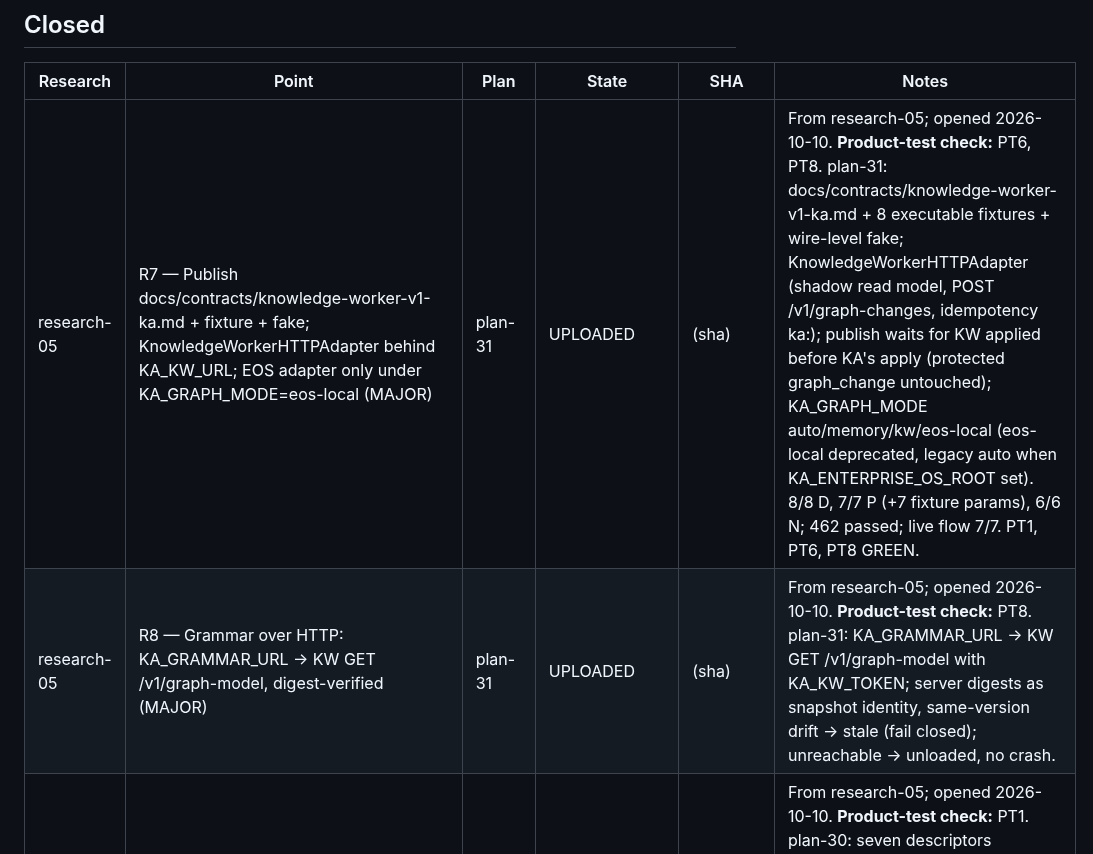
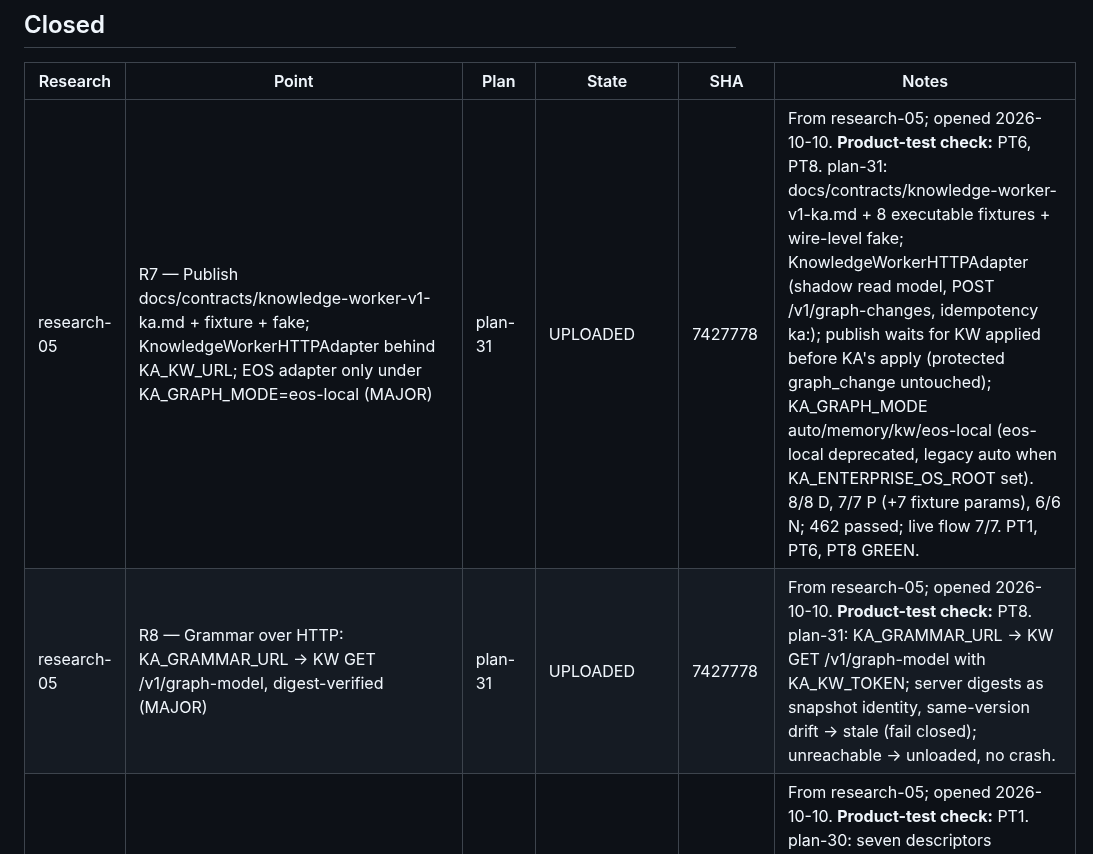
Before and after one commit to pankajkamble75/ka, a Markdown page: docs/trackers/RESEARCH-TRACKER.md, the part around the change. GitHub-like rendering.

Commit message:
tracker: record plan-31 upload SHA 7427778
Co-Authored-By: Claude Opus 5.5 <noreply@anthropic.com>
Claude-Session: https://claude.ai/code/session_01P4su534i7D2k3uD68B38oM

```diff
--- a/docs/trackers/RESEARCH-TRACKER.md
+++ b/docs/trackers/RESEARCH-TRACKER.md
@@ -30,8 +30,8 @@ Written by `create-research-report`, `create-implementation-plan`, `implement`,
 
 | Research | Point | Plan | State | SHA | Notes |
 |---|---|---|---|---|---|
-| research-05 | R7 — Publish docs/contracts/knowledge-worker-v1-ka.md + fixture + fake; KnowledgeWorkerHTTPAdapter behind KA_KW_URL; EOS adapter only under KA_GRAPH_MODE=eos-local (MAJOR) | plan-31 | UPLOADED | (sha) | From research-05; opened 2026-10-10. **Product-test check:** PT6, PT8. plan-31: docs/contracts/knowledge-worker-v1-ka.md + 8 executable fixtures + wire-level fake; KnowledgeWorkerHTTPAdapter (shadow read model, POST /v1/graph-changes, idempotency ka:<GCP>); publish waits for KW applied before KA's apply (protected graph_change untouched); KA_GRAPH_MODE auto/memory/kw/eos-local (eos-local deprecated, legacy auto when KA_ENTERPRISE_OS_ROOT set). 8/8 D, 7/7 P (+7 fixture params), 6/6 N; 462 passed; live flow 7/7. PT1, PT6, PT8 GREEN. |
-| research-05 | R8 — Grammar over HTTP: KA_GRAMMAR_URL → KW GET /v1/graph-model, digest-verified (MAJOR) | plan-31 | UPLOADED | (sha) | From research-05; opened 2026-10-10. **Product-test check:** PT8. plan-31: KA_GRAMMAR_URL → KW GET /v1/graph-model with KA_KW_TOKEN; server digests as snapshot identity, same-version drift → stale (fail closed); unreachable → unloaded, no crash. |
+| research-05 | R7 — Publish docs/contracts/knowledge-worker-v1-ka.md + fixture + fake; KnowledgeWorkerHTTPAdapter behind KA_KW_URL; EOS adapter only under KA_GRAPH_MODE=eos-local (MAJOR) | plan-31 | UPLOADED | 7427778 | From research-05; opened 2026-10-10. **Product-test check:** PT6, PT8. plan-31: docs/contracts/knowledge-worker-v1-ka.md + 8 executable fixtures + wire-level fake; KnowledgeWorkerHTTPAdapter (shadow read model, POST /v1/graph-changes, idempotency ka:<GCP>); publish waits for KW applied before KA's apply (protected graph_change untouched); KA_GRAPH_MODE auto/memory/kw/eos-local (eos-local deprecated, legacy auto when KA_ENTERPRISE_OS_ROOT set). 8/8 D, 7/7 P (+7 fixture params), 6/6 N; 462 passed; live flow 7/7. PT1, PT6, PT8 GREEN. |
+| research-05 | R8 — Grammar over HTTP: KA_GRAMMAR_URL → KW GET /v1/graph-model, digest-verified (MAJOR) | plan-31 | UPLOADED | 7427778 | From research-05; opened 2026-10-10. **Product-test check:** PT8. plan-31: KA_GRAMMAR_URL → KW GET /v1/graph-model with KA_KW_TOKEN; server digests as snapshot identity, same-version drift → stale (fail closed); unreachable → unloaded, no crash. |
 | research-05 | R4 — Seven CapabilityDescriptors in AgentX's exact shape; pull registration + optional push (KA_AGENTX_URL); fake AgentX (MAJOR) | plan-30 | UPLOADED | beae3f1 | From research-05; opened 2026-10-10. **Product-test check:** PT1. plan-30: seven descriptors (AgentX-valid, review/resolve carry ui_schema, publish requires_approval); push registration via the outbox on start and on demand; OperationEvent callbacks via the outbox. 8/8 D, 8/8 P, 6/6 N; 442 passed; live flow 9/9. PT1 (descriptors) GREEN. |
 | research-05 | R5 — Review/conflict as awaiting_input interactions in AgentX's UI schema; input → governance.decide(by=submitted_by); agents refused; GET /v1/tasks (MAJOR) | plan-30 | UPLOADED | beae3f1 | From research-05; opened 2026-10-10. **Product-test check:** PT4. plan-30: review/resolve as awaiting_input interactions in AgentX's UiSchema with required_permission; input → decide(by=submitted_by); agents and anonymous refused; console decisions complete waiting operations; GET /v1/tasks; publish only when APPLIED. PT4, PT5 GREEN; PT6 local half. |
 | research-05 | R2 — Adopt AgentX PROPOSED v1: /healthz, /v1/capabilities, POST /v1/capabilities/{id}/invoke → OperationState, AgentX error envelope; seven handlers over existing services; note's /v1 paths as aliases (MAJOR) | plan-29 | UPLOADED | 6921320 | From research-05; opened 2026-10-10. **Product-test check:** PT2, PT3. plan-29: 9/9 D, 9/9 P (+P1b conformance), 6/6 N; 428 passed; live flow 10/10; every descriptor, state, error and health payload validated against AgentX's vendored schemas (ka/agentx/schemas, PROPOSED v1); review/resolve/publish handlers are plan-30. PT2, PT3 GREEN. |
```
